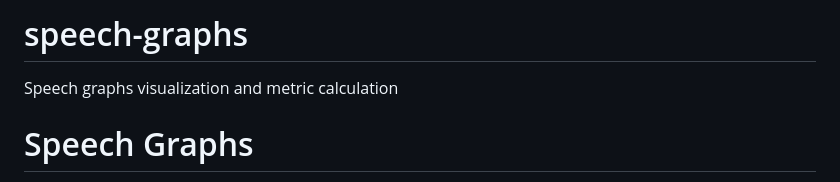
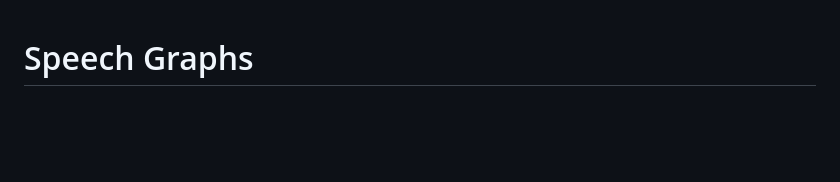
Before and after one commit to clpalomi/speech-graphs, a Markdown page: README.md, the part around the change. Drawn GitHub-style; blank space fills up the shorter version.

```diff
--- a/README.md
+++ b/README.md
@@ -1,5 +1,3 @@
-# speech-graphs
-Speech graphs visualization and metric calculation
 # Speech Graphs
 
 Speech Graphs is a minimalist, browser-only webpage for rendering entity-transition graphs from annotated speech. It is designed for quick inspection of discourse samples where entity mentions are marked in text with bracketed spans followed by an integer index.
```
